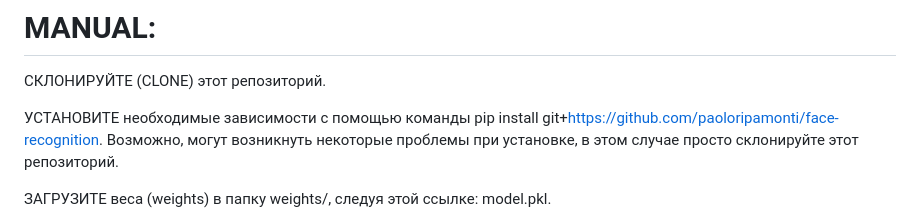
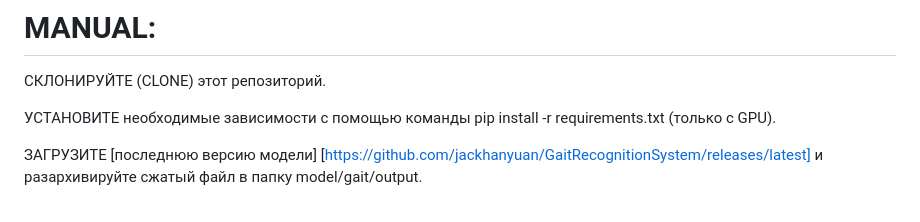
Before and after one commit to yliasolom/Behavioral-biometrics, a Markdown page: README.md, the part around one of its changes. Drawn GitHub-style.

```diff
--- a/README.md
+++ b/README.md
@@ -2,7 +2,7 @@
 
 СКЛОНИРУЙТЕ (CLONE) этот репозиторий.
 
-УСТАНОВИТЕ необходимые зависимости с помощью команды pip install git+https://github.com/paoloripamonti/face-recognition. Возможно, могут возникнуть некоторые проблемы при установке, в этом случае просто склонируйте этот репозиторий.
+УСТАНОВИТЕ необходимые зависимости с помощью команды pip install -r requirements.txt (только с GPU).
 
-ЗАГРУЗИТЕ веса (weights) в папку weights/, следуя этой ссылке: model.pkl.
+ЗАГРУЗИТЕ [последнюю версию модели] [https://github.com/jackhanyuan/GaitRecognitionSystem/releases/latest] и разархивируйте сжатый файл в папку model/gait/output.
 
```
Also changed, not shown: other parts of README.md (+6 -3 lines).
